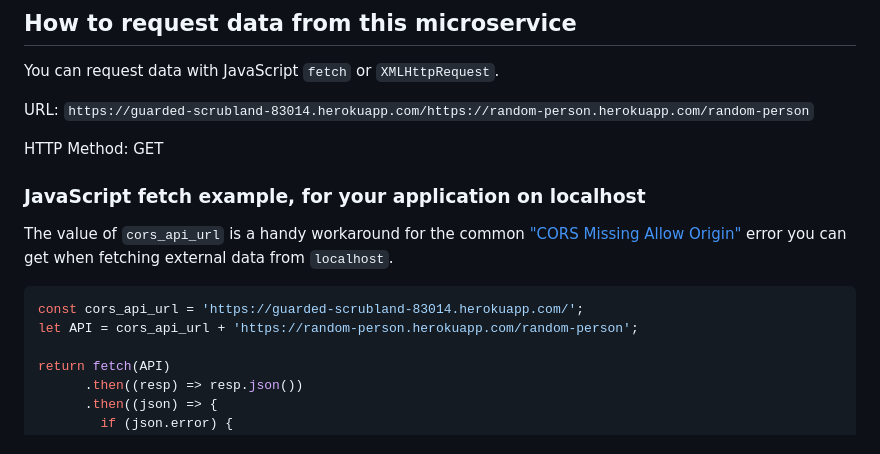
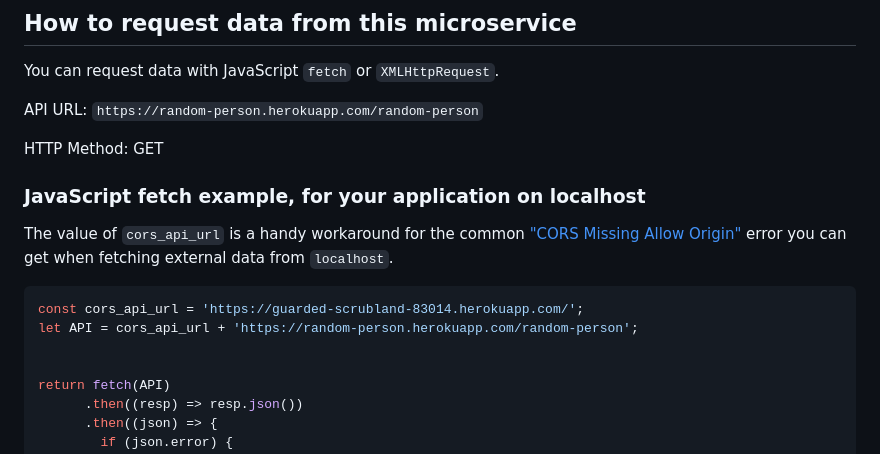
Before and after one commit to mejarc/random-person-microservice, a Markdown page: README.md, the part around the change. GitHub-like rendering.

Commit message:
correct API URL

````diff
--- a/README.md
+++ b/README.md
@@ -5,7 +5,7 @@ A microservice that delivers a JSON object with the name and details of a random
 ## How to request data from this microservice
 You can request data with JavaScript `fetch` or `XMLHttpRequest`.
 
-URL: `https://guarded-scrubland-83014.herokuapp.com/https://random-person.herokuapp.com/random-person`
+API URL: `https://random-person.herokuapp.com/random-person`
 
 HTTP Method: GET
 
@@ -16,6 +16,7 @@ The value of `cors_api_url` is a handy workaround for the common ["CORS Missing
 ```js
 const cors_api_url = 'https://guarded-scrubland-83014.herokuapp.com/';
 let API = cors_api_url + 'https://random-person.herokuapp.com/random-person';
+
 
 return fetch(API)
       .then((resp) => resp.json())
````
